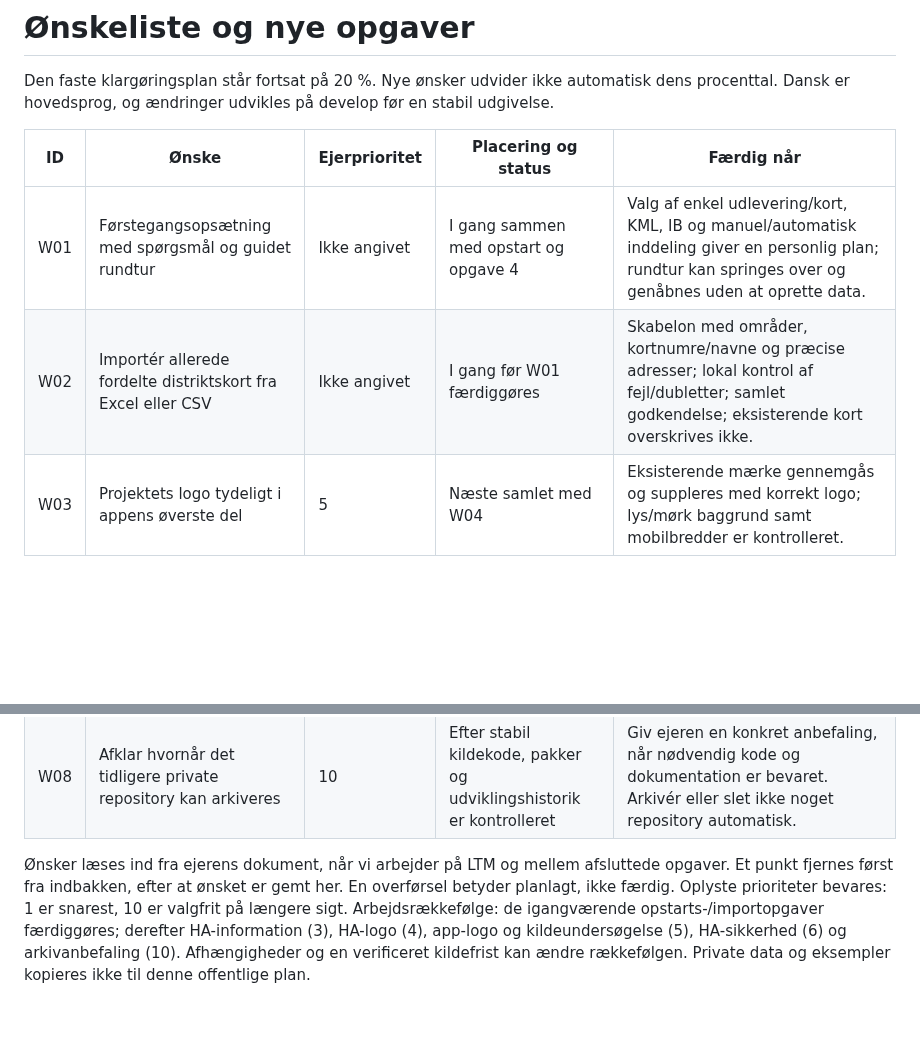
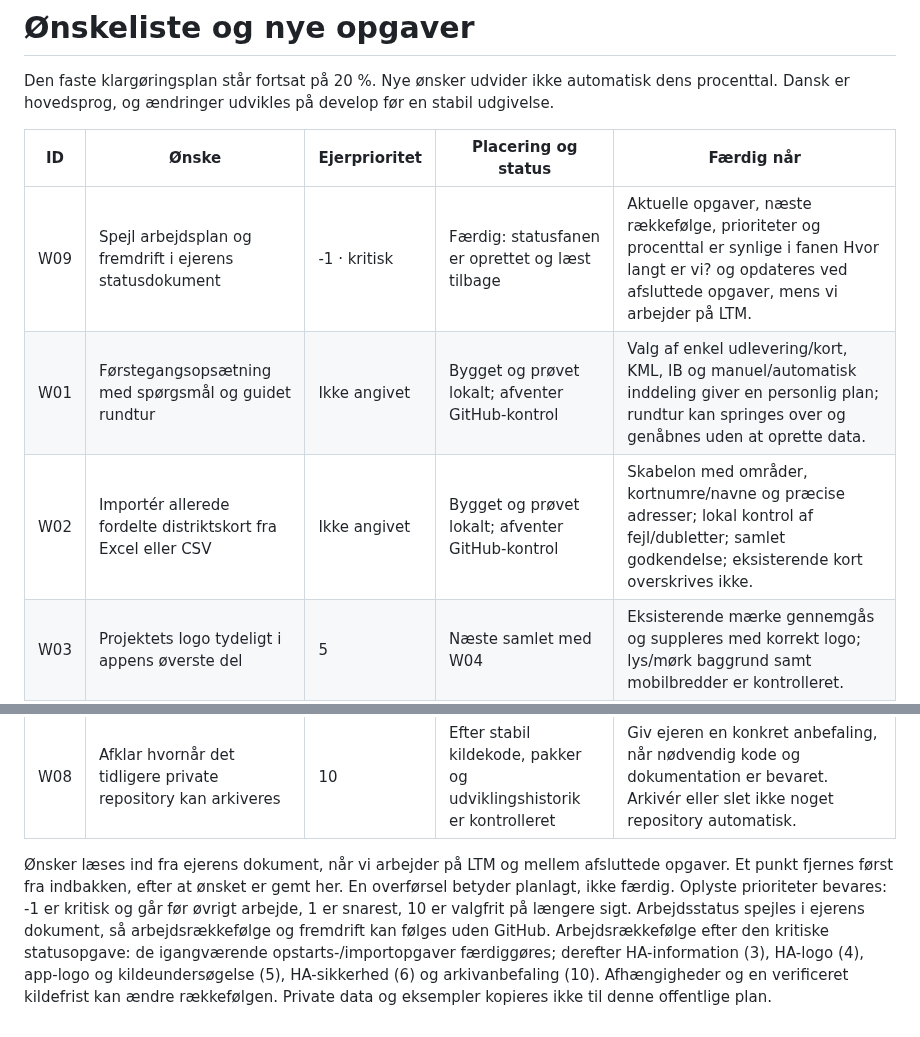
Before and after one commit to Bib007/LTM-Local-Territory-Manager, a Markdown page: OENSKELISTE.md, 2 parts joined by grey strips. Rendered like a GitHub page; blank space fills up the shorter version.

Commit message:
Afslut kritisk statusoversigt i ejerens dokument og bevar arbejdsrutinen

```diff
--- a/OENSKELISTE.md
+++ b/OENSKELISTE.md
@@ -4,8 +4,9 @@ Den faste klargøringsplan står fortsat på 20 %. Nye ønsker udvider ikke auto
 
 | ID | Ønske | Ejerprioritet | Placering og status | Færdig når |
 | --- | --- | --- | --- | --- |
-| W01 | Førstegangsopsætning med spørgsmål og guidet rundtur | Ikke angivet | I gang sammen med opstart og opgave 4 | Valg af enkel udlevering/kort, KML, IB og manuel/automatisk inddeling giver en personlig plan; rundtur kan springes over og genåbnes uden at oprette data. |
-| W02 | Importér allerede fordelte distriktskort fra Excel eller CSV | Ikke angivet | I gang før W01 færdiggøres | Skabelon med områder, kortnumre/navne og præcise adresser; lokal kontrol af fejl/dubletter; samlet godkendelse; eksisterende kort overskrives ikke. |
+| W09 | Spejl arbejdsplan og fremdrift i ejerens statusdokument | -1 · kritisk | Færdig: statusfanen er oprettet og læst tilbage | Aktuelle opgaver, næste rækkefølge, prioriteter og procenttal er synlige i fanen Hvor langt er vi? og opdateres ved afsluttede opgaver, mens vi arbejder på LTM. |
+| W01 | Førstegangsopsætning med spørgsmål og guidet rundtur | Ikke angivet | Bygget og prøvet lokalt; afventer GitHub-kontrol | Valg af enkel udlevering/kort, KML, IB og manuel/automatisk inddeling giver en personlig plan; rundtur kan springes over og genåbnes uden at oprette data. |
+| W02 | Importér allerede fordelte distriktskort fra Excel eller CSV | Ikke angivet | Bygget og prøvet lokalt; afventer GitHub-kontrol | Skabelon med områder, kortnumre/navne og præcise adresser; lokal kontrol af fejl/dubletter; samlet godkendelse; eksisterende kort overskrives ikke. |
 | W03 | Projektets logo tydeligt i appens øverste del | 5 | Næste samlet med W04 | Eksisterende mærke gennemgås og suppleres med korrekt logo; lys/mørk baggrund samt mobilbredder er kontrolleret. |
 | W04 | Logo og ikon på appens side i Home Assistant | 4 | Sammen med W03 før næste stabile HA-udgivelse | De relevante HA-billeder findes, følger samme identitet og er med i programpakken; visning på egen HA står særskilt. |
 | W05 | Bedre informationstekst ved installation i Home Assistant | 3 | Sammen med HA-præsentationen | Kort beskrivelse og dansk introduktion forklarer funktioner, lokal drift, adgang og første start uden intern restliste. |
@@ -13,4 +14,4 @@ Den faste klargøringsplan står fortsat på 20 %. Nye ønsker udvider ikke auto
 | W07 | Afklar adressekildens levetid og forenkling til OpenStreetMap-baggrund | 5 | Undersøg kilde og frist tidligt; ændr først efter verifikation | Kontroller den varslede januarfrist og forskellen på adresser og kortbaggrund. Bevar adressefunktionerne gennem et afprøvet alternativ. OpenStreetMap er den foretrukne synlige baggrund; vurder fjernelse af den lokale reservevisning uden at fjerne lokale data. |
 | W08 | Afklar hvornår det tidligere private repository kan arkiveres | 10 | Efter stabil kildekode, pakker og udviklingshistorik er kontrolleret | Giv ejeren en konkret anbefaling, når nødvendig kode og dokumentation er bevaret. Arkivér eller slet ikke noget repository automatisk. |
 
-Ønsker læses ind fra ejerens dokument, når vi arbejder på LTM og mellem afsluttede opgaver. Et punkt fjernes først fra indbakken, efter at ønsket er gemt her. En overførsel betyder planlagt, ikke færdig. Oplyste prioriteter bevares: 1 er snarest, 10 er valgfrit på længere sigt. Arbejdsrækkefølge: de igangværende opstarts-/importopgaver færdiggøres; derefter HA-information (3), HA-logo (4), app-logo og kildeundersøgelse (5), HA-sikkerhed (6) og arkivanbefaling (10). Afhængigheder og en verificeret kildefrist kan ændre rækkefølgen. Private data og eksempler kopieres ikke til denne offentlige plan.
+Ønsker læses ind fra ejerens dokument, når vi arbejder på LTM og mellem afsluttede opgaver. Et punkt fjernes først fra indbakken, efter at ønsket er gemt her. En overførsel betyder planlagt, ikke færdig. Oplyste prioriteter bevares: -1 er kritisk og går før øvrigt arbejde, 1 er snarest, 10 er valgfrit på længere sigt. Arbejdsstatus spejles i ejerens dokument, så arbejdsrækkefølge og fremdrift kan følges uden GitHub. Arbejdsrækkefølge efter den kritiske statusopgave: de igangværende opstarts-/importopgaver færdiggøres; derefter HA-information (3), HA-logo (4), app-logo og kildeundersøgelse (5), HA-sikkerhed (6) og arkivanbefaling (10). Afhængigheder og en verificeret kildefrist kan ændre rækkefølgen. Private data og eksempler kopieres ikke til denne offentlige plan.
```
